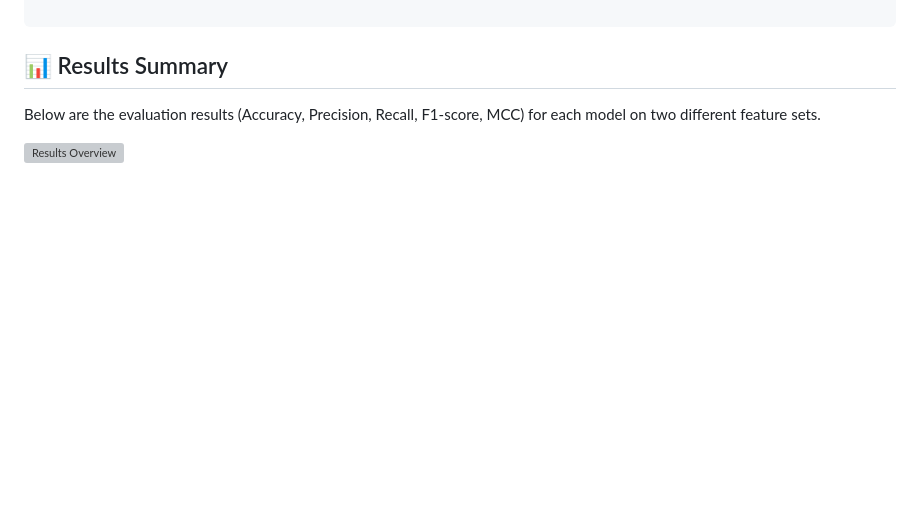
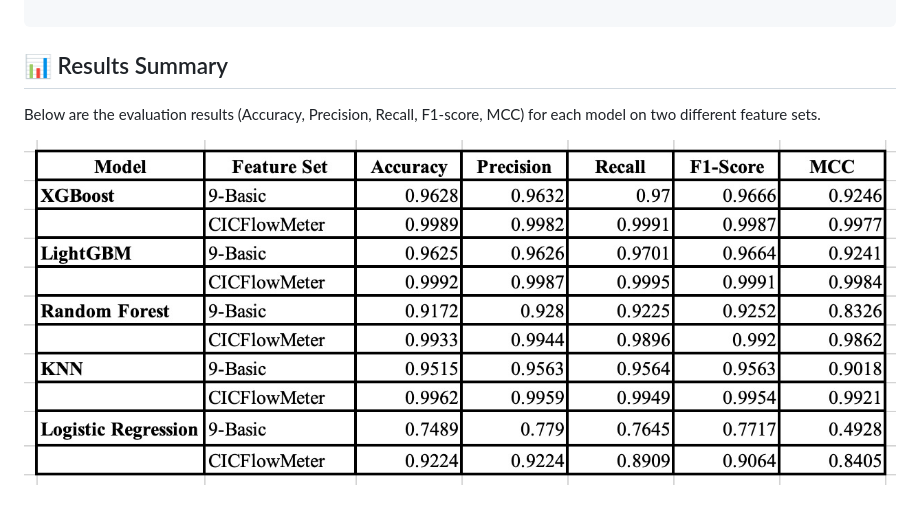
Before and after one commit to dannyd2083/NETXAI, a Markdown page: README.md, the part around the change. Rendered like a GitHub page; blank space fills up the shorter version; grey boxes are pictures that could not be loaded.

Commit message:
readme add results

```diff
--- a/README.md
+++ b/README.md
@@ -176,4 +176,4 @@ results/
 
 Below are the evaluation results (Accuracy, Precision, Recall, F1-score, MCC) for each model on two different feature sets.
 
-![Results Overview](results/results.jpg)
+![Results Overview](results.jpg)
```
